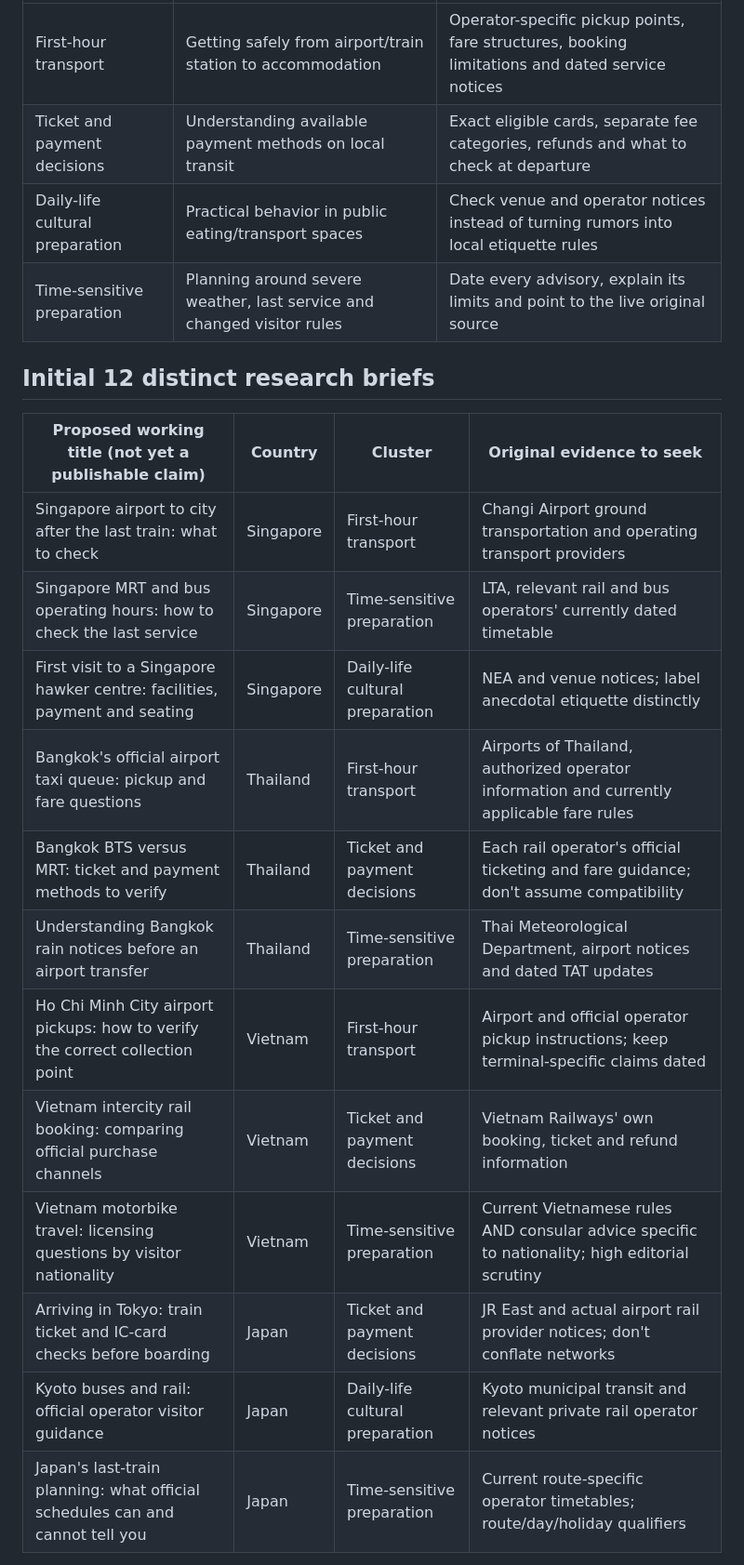
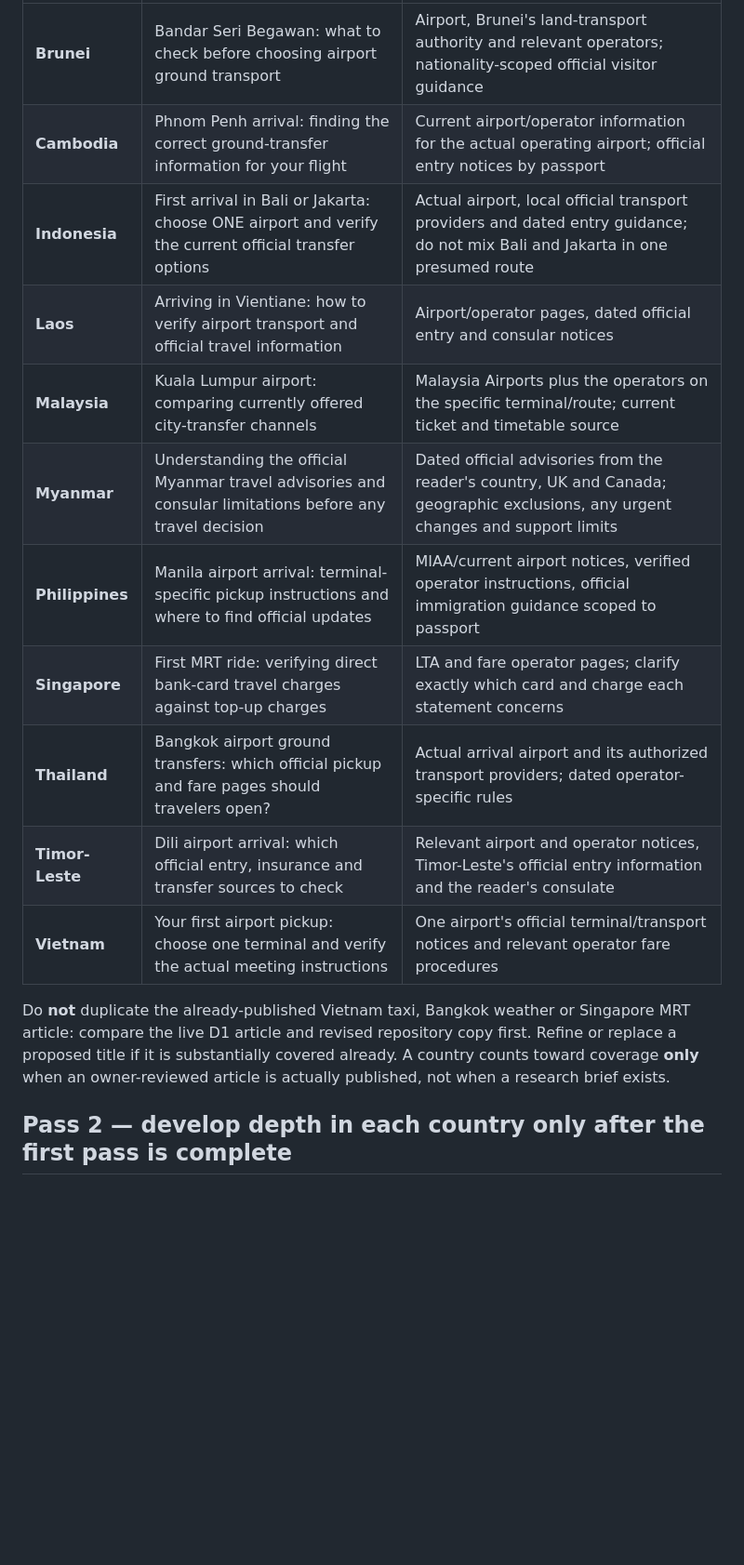
Before and after one commit to kevin4relocate/TripCaution, a Markdown page: docs/SPRINT2_EDITORIAL_ROADMAP.md, the part around one of its changes. Shown at 93% size. Rendered like a GitHub page; blank space fills up the shorter version.

Commit message:
Sprint 2: replace global roadmap with 11-country Southeast Asia-first 22-topic editorial plan and Myanmar advisory safeguards

```diff
--- a/docs/SPRINT2_EDITORIAL_ROADMAP.md
+++ b/docs/SPRINT2_EDITORIAL_ROADMAP.md
@@ -9,23 +19,17 @@ The site remains a research-led travel field guide. An AI-generated research dat
 |---|---|---|
-| First-hour transport | Getting safely from airport/train station to accommodation | Operator-specific pickup points, fare structures, booking limitations and dated service notices |
-| Ticket and payment decisions | Understanding available payment methods on local transit | Exact eligible cards, separate fee categories, refunds and what to check at departure |
-| Daily-life cultural preparation | Practical behavior in public eating/transport spaces | Check venue and operator notices instead of turning rumors into local etiquette rules |
-| Time-sensitive preparation | Planning around severe weather, last service and changed visitor rules | Date every advisory, explain its limits and point to the live original source |
+| **Brunei** | Bandar Seri Begawan: what to check before choosing airport ground transport | Airport, Brunei's land-transport authority and relevant operators; nationality-scoped official visitor guidance |
+| **Cambodia** | Phnom Penh arrival: finding the correct ground-transfer information for your flight | Current airport/operator information for the actual operating airport; official entry notices by passport |
+| **Indonesia** | First arrival in Bali or Jakarta: choose ONE airport and verify the current official transfer options | Actual airport, local official transport providers and dated entry guidance; do not mix Bali and Jakarta in one presumed route |
+| **Laos** | Arriving in Vientiane: how to verify airport transport and official travel information | Airport/operator pages, dated official entry and consular notices |
+| **Malaysia** | Kuala Lumpur airport: comparing currently offered city-transfer channels | Malaysia Airports plus the operators on the specific terminal/route; current ticket and timetable source |
+| **Myanmar** | Understanding the official Myanmar travel advisories and consular limitations before any travel decision | Dated official advisories from the reader's country, UK and Canada; geographic exclusions, any urgent changes and support limits |
+| **Philippines** | Manila airport arrival: terminal-specific pickup instructions and where to find official updates | MIAA/current airport notices, verified operator instructions, official immigration guidance scoped to passport |
+| **Singapore** | First MRT ride: verifying direct bank-card travel charges against top-up charges | LTA and fare operator pages; clarify exactly which card and charge each statement concerns |
+| **Thailand** | Bangkok airport ground transfers: which official pickup and fare pages should travelers open? | Actual arrival airport and its authorized transport providers; dated operator-specific rules |
+| **Timor-Leste** | Dili airport arrival: which official entry, insurance and transfer sources to check | Relevant airport and operator notices, Timor-Leste's official entry information and the reader's consulate |
+| **Vietnam** | Your first airport pickup: choose one terminal and verify the actual meeting instructions | One airport's official terminal/transport notices and relevant operator fare procedures |
 
-## Initial 12 distinct research briefs
+Do **not** duplicate the already-published Vietnam taxi, Bangkok weather or Singapore MRT article: compare the live D1 article and revised repository copy first. Refine or replace a proposed title if it is substantially covered already. A country counts toward coverage **only** when an owner-reviewed article is actually published, not when a research brief exists.
 
-| Proposed working title (not yet a publishable claim) | Country | Cluster | Original evidence to seek |
-|---|---|---|---|
-| Singapore airport to city after the last train: what to check | Singapore | First-hour transport | Changi Airport ground transportation and operating transport providers |
-| Singapore MRT and bus operating hours: how to check the last service | Singapore | Time-sensitive preparation | LTA, relevant rail and bus operators' currently dated timetable |
-| First visit to a Singapore hawker centre: facilities, payment and seating | Singapore | Daily-life cultural preparation | NEA and venue notices; label anecdotal etiquette distinctly |
-| Bangkok's official airport taxi queue: pickup and fare questions | Thailand | First-hour transport | Airports of Thailand, authorized operator information and currently applicable fare rules |
-| Bangkok BTS versus MRT: ticket and payment methods to verify | Thailand | Ticket and payment decisions | Each rail operator's official ticketing and fare guidance; don't assume compatibility |
-| Understanding Bangkok rain notices before an airport transfer | Thailand | Time-sensitive preparation | Thai Meteorological Department, airport notices and dated TAT updates |
-| Ho Chi Minh City airport pickups: how to verify the correct collection point | Vietnam | First-hour transport | Airport and official operator pickup instructions; keep terminal-specific claims dated |
-| Vietnam intercity rail booking: comparing official purchase channels | Vietnam | Ticket and payment decisions | Vietnam Railways' own booking, ticket and refund information |
-| Vietnam motorbike travel: licensing questions by visitor nationality | Vietnam | Time-sensitive preparation | Current Vietnamese rules AND consular advice specific to nationality; high editorial scrutiny |
-| Arriving in Tokyo: train ticket and IC-card checks before boarding | Japan | Ticket and payment decisions | JR East and actual airport rail provider notices; don't conflate networks |
-| Kyoto buses and rail: official operator visitor guidance | Japan | Daily-life cultural preparation | Kyoto municipal transit and relevant private rail operator notices |
-| Japan's last-train planning: what official schedules can and cannot tell you | Japan | Time-sensitive preparation | Current route-specific operator timetables; route/day/holiday qualifiers |
+## Pass 2 — develop depth in each country only after the first pass is complete
 
```
Also changed, not shown: other parts of docs/SPRINT2_EDITORIAL_ROADMAP.md (+46 -24 lines).
